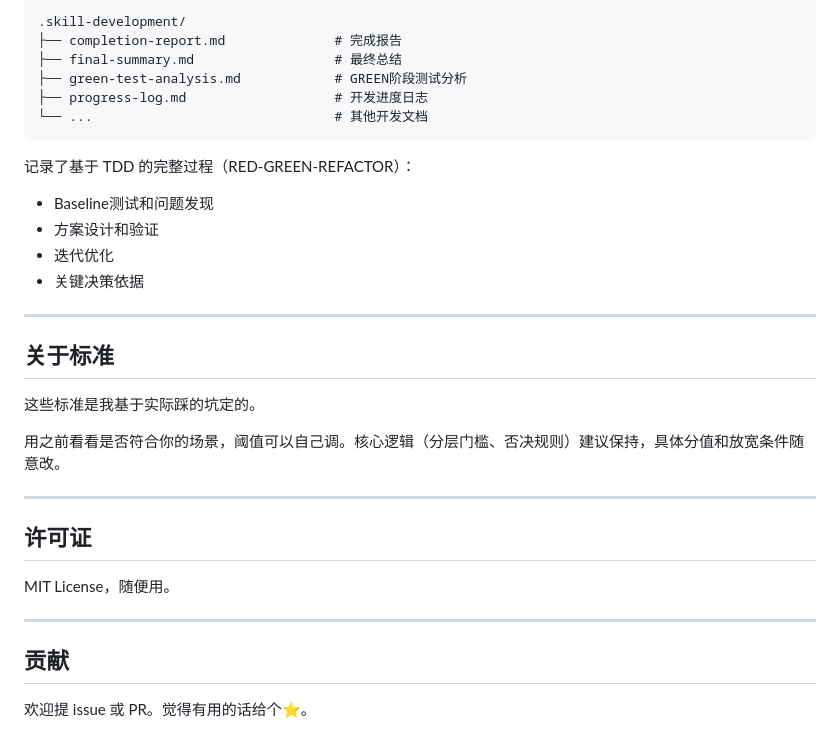
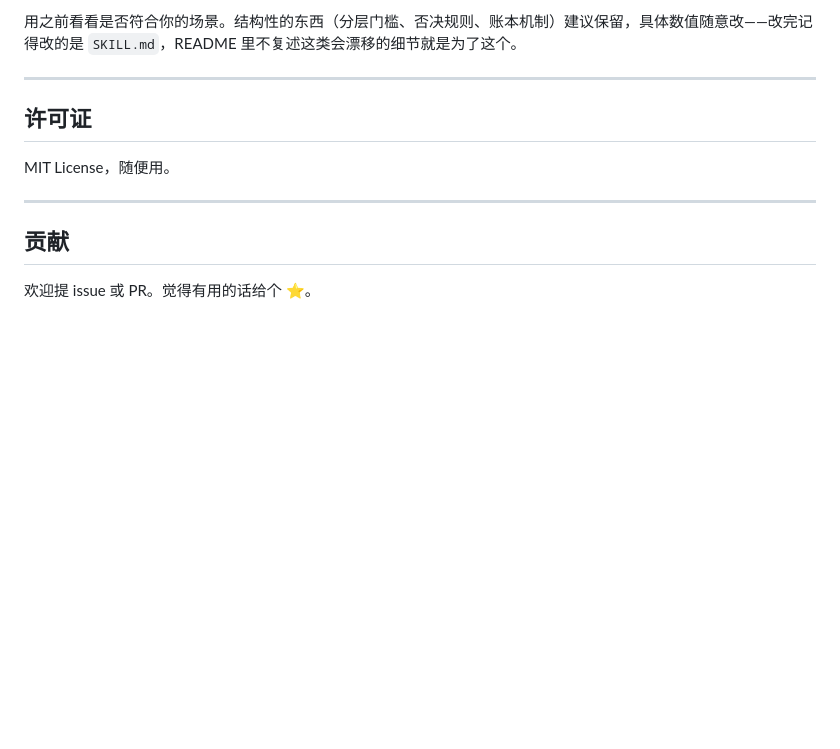
Before and after one commit to JAHSEH618/doudou-skills-hub, a Markdown page: README.md, the part around one of its changes. Drawn GitHub-style; blank space fills up the shorter version.

````diff
--- a/README.md
+++ b/README.md
@@ -135,26 +175,5 @@ description: 什么时候用这个技能
 
-```
-.skill-development/
-├── completion-report.md              # 完成报告
-├── final-summary.md                  # 最终总结
-├── green-test-analysis.md            # GREEN阶段测试分析
-├── progress-log.md                   # 开发进度日志
-└── ...                               # 其他开发文档
-```
-
-记录了基于 TDD 的完整过程（RED-GREEN-REFACTOR）：
-- Baseline测试和问题发现
-- 方案设计和验证
-- 迭代优化
-- 关键决策依据
-
----
-
-## 关于标准
-
-这些标准是我基于实际踩的坑定的。
-
-用之前看看是否符合你的场景，阈值可以自己调。核心逻辑（分层门槛、否决规则）建议保持，具体分值和放宽条件随意改。
+用之前看看是否符合你的场景。结构性的东西（分层门槛、否决规则、账本机制）建议保留，具体数值随意改——改完记得改的是 `SKILL.md`，README 里不复述这类会漂移的细节就是为了这个。
 
 ---
 
@@ -166,4 +185,4 @@ MIT License，随便用。
 
 ## 贡献
 
-欢迎提 issue 或 PR。觉得有用的话给个⭐️。
+欢迎提 issue 或 PR。觉得有用的话给个 ⭐️。
````
Also changed, not shown: other parts of README.md (+91 -51 lines).
